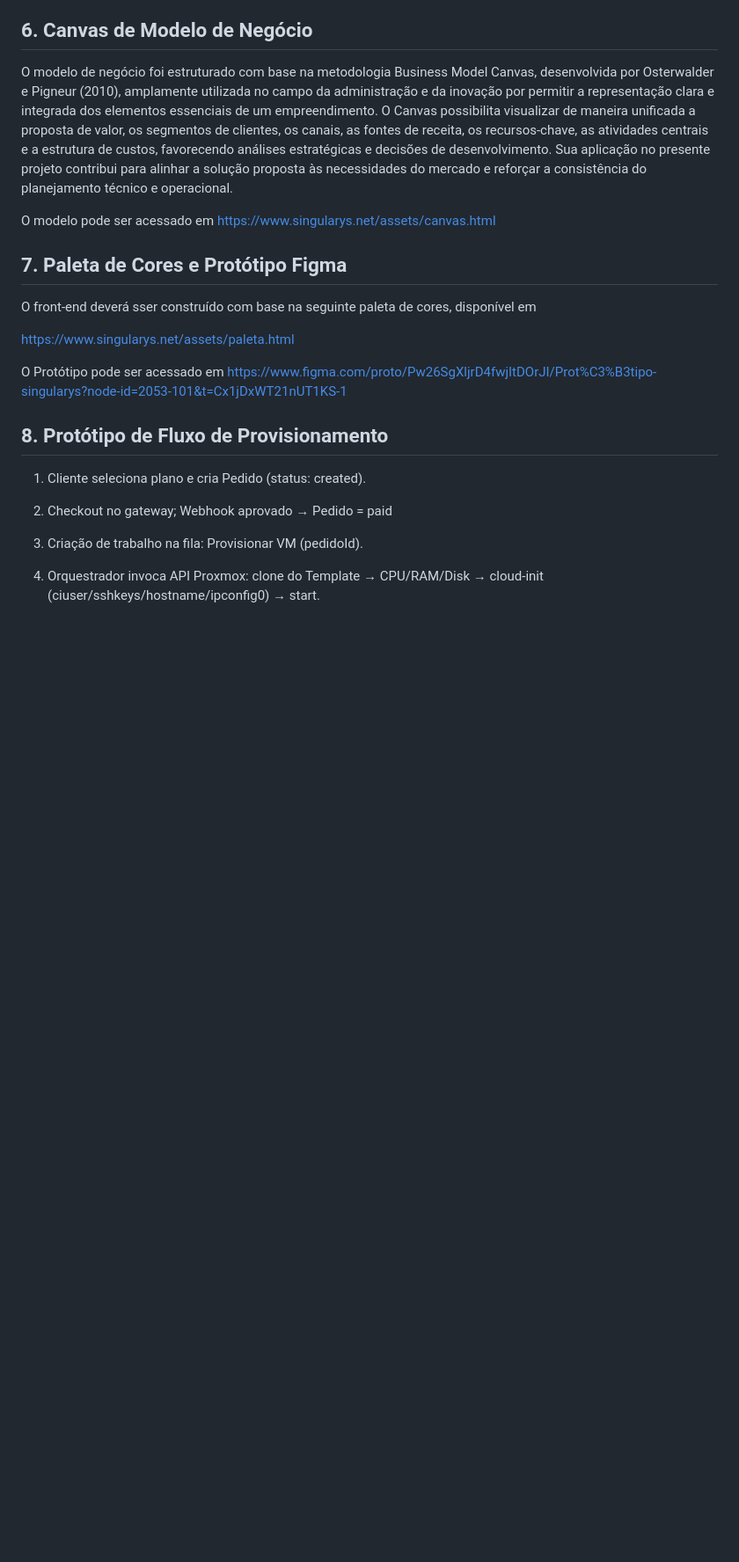
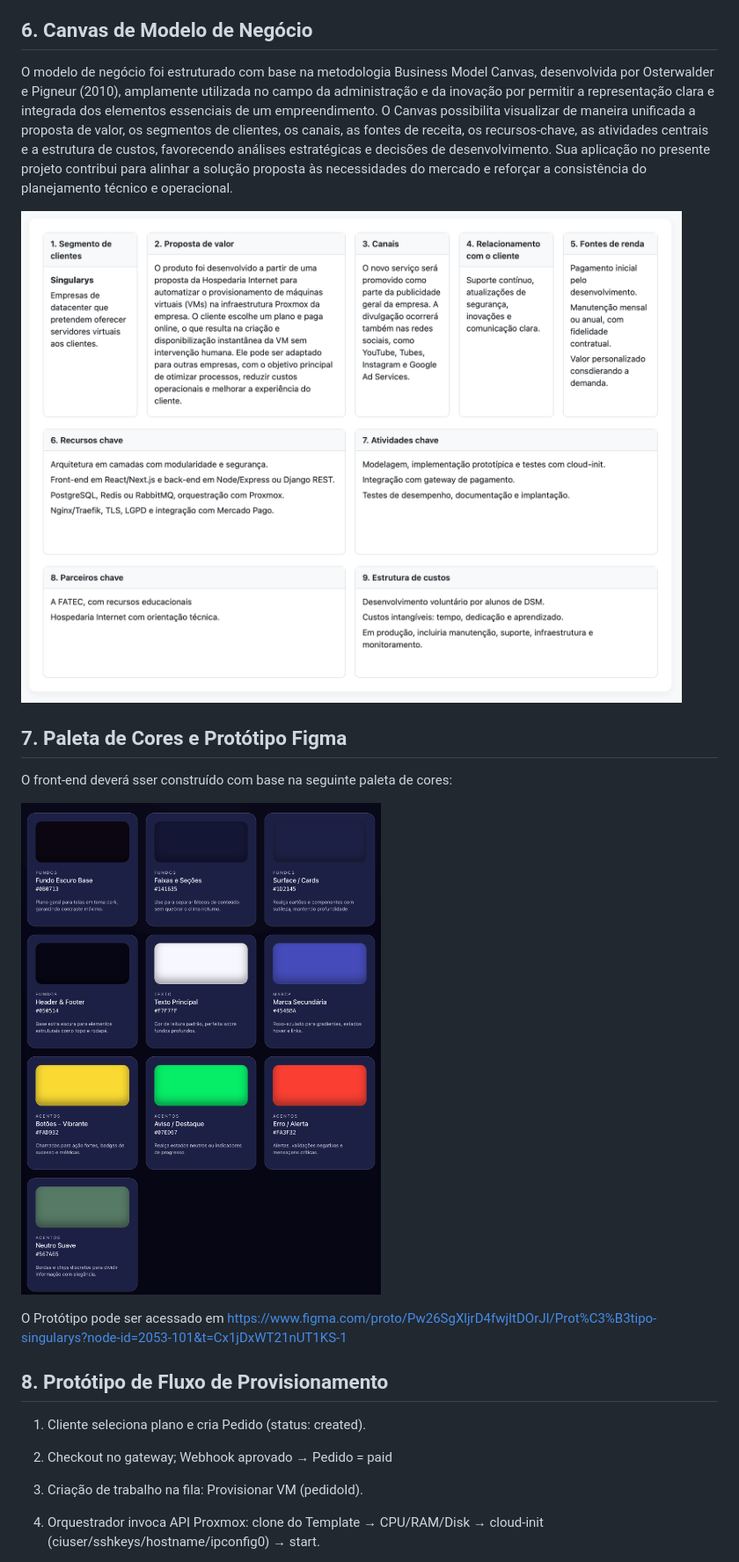
Before and after one commit to zenferri/Projeto-P1, a Markdown page: README.md, the part around the change. Shown at 88% size. Drawn GitHub-style; blank space fills up the shorter version.

Commit message:
Update README with images and remove URLs

```diff
--- a/README.md
+++ b/README.md
@@ -159,13 +159,13 @@ Há demanda crescente por soluções de provisionamento automatizado entre desen
 
 O modelo de negócio foi estruturado com base na metodologia Business Model Canvas, desenvolvida por Osterwalder e Pigneur (2010), amplamente utilizada no campo da administração e da inovação por permitir a representação clara e integrada dos elementos essenciais de um empreendimento. O Canvas possibilita visualizar de maneira unificada a proposta de valor, os segmentos de clientes, os canais, as fontes de receita, os recursos-chave, as atividades centrais e a estrutura de custos, favorecendo análises estratégicas e decisões de desenvolvimento. Sua aplicação no presente projeto contribui para alinhar a solução proposta às necessidades do mercado e reforçar a consistência do planejamento técnico e operacional.
 
-O modelo pode ser acessado em https://www.singularys.net/assets/canvas.html
+![Diagrama ER do Sistema](./assets/canvas.png)
 
 ## 7. Paleta de Cores e Protótipo Figma
 
-O front-end deverá sser construído com base na seguinte paleta de cores, disponível em
+O front-end deverá sser construído com base na seguinte paleta de cores:
 
-https://www.singularys.net/assets/paleta.html
+![Diagrama ER do Sistema](./assets/paleta.png)
 
 O Protótipo pode ser acessado em https://www.figma.com/proto/Pw26SgXljrD4fwjItDOrJI/Prot%C3%B3tipo-singularys?node-id=2053-101&t=Cx1jDxWT21nUT1KS-1
 
```
